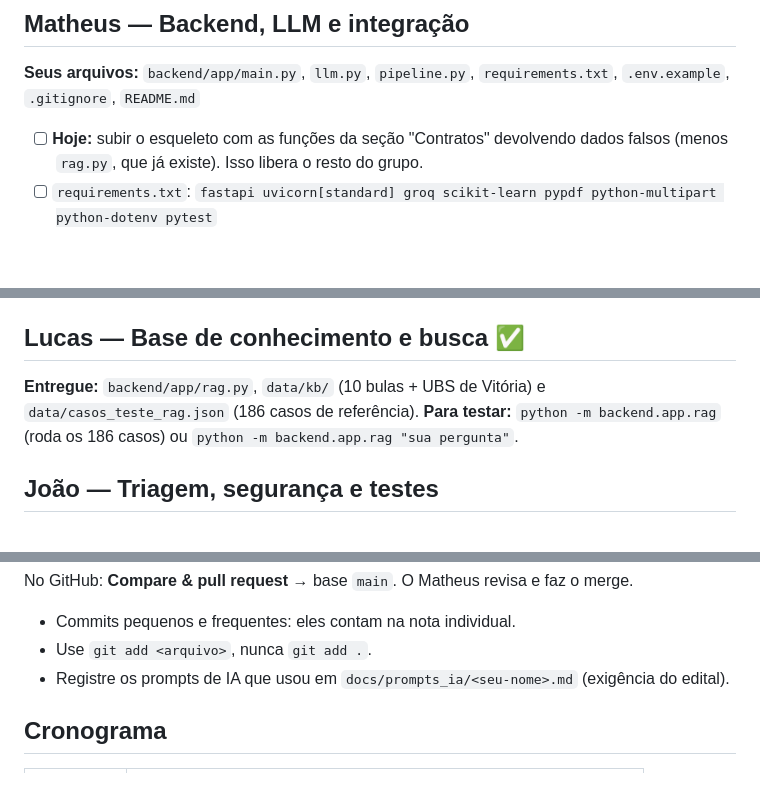
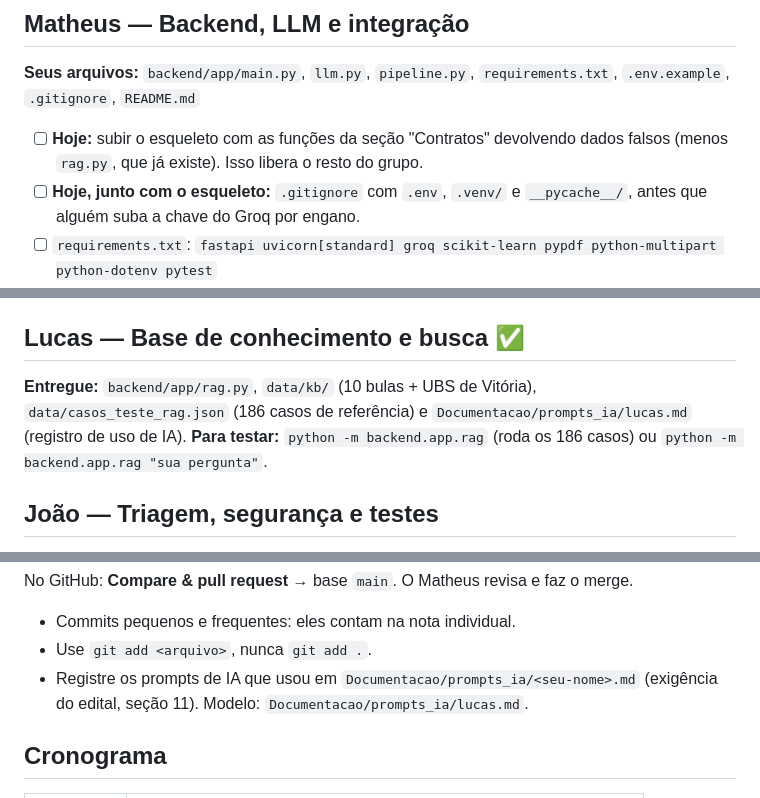
Before and after one commit to MatheusPas/Projeto_Integrador4_AV_de_UBS, a Markdown page: Documentacao/C2_Instrucoes_da_Equipe.md, 3 parts joined by grey strips. Rendered like a GitHub page; blank space fills up the shorter version.

Commit message:
docs: caminho do registro de IA, .gitignore no esqueleto e entrega do Lucas

```diff
--- a/Documentacao/C2_Instrucoes_da_Equipe.md
+++ b/Documentacao/C2_Instrucoes_da_Equipe.md
@@ -22,6 +22,7 @@ Cada pessoa mexe **só nos arquivos da sua parte** (listados abaixo). Assim ning
 **Seus arquivos:** `backend/app/main.py`, `llm.py`, `pipeline.py`, `requirements.txt`, `.env.example`, `.gitignore`, `README.md`
 
 - [ ] **Hoje:** subir o esqueleto com as funções da seção "Contratos" devolvendo dados falsos (menos `rag.py`, que já existe). Isso libera o resto do grupo.
+- [ ] **Hoje, junto com o esqueleto:** `.gitignore` com `.env`, `.venv/` e `__pycache__/`, antes que alguém suba a chave do Groq por engano.
 - [ ] `requirements.txt`: `fastapi uvicorn[standard] groq scikit-learn pypdf python-multipart python-dotenv pytest`
 - [ ] `llm.py`: chamada ao Groq (`llama-3.3-70b-versatile`), devolvendo texto + tokens; erro 429 vira mensagem amigável.
 - [ ] `pipeline.py`: triagem → busca → LLM. Se a triagem disser `encaminhar` ou `fora_escopo`, **não chama o LLM**. Se a busca vier vazia, responde "a fonte não cobre essa dúvida". Toda resposta leva o aviso "não substitui orientação médica ou farmacêutica".
@@ -33,7 +34,7 @@ Cada pessoa mexe **só nos arquivos da sua parte** (listados abaixo). Assim ning
 
 ## Lucas — Base de conhecimento e busca ✅
 
-**Entregue:** `backend/app/rag.py`, `data/kb/` (10 bulas + UBS de Vitória) e `data/casos_teste_rag.json` (186 casos de referência).
+**Entregue:** `backend/app/rag.py`, `data/kb/` (10 bulas + UBS de Vitória), `data/casos_teste_rag.json` (186 casos de referência) e `Documentacao/prompts_ia/lucas.md` (registro de uso de IA).
 **Para testar:** `python -m backend.app.rag` (roda os 186 casos) ou `python -m backend.app.rag "sua pergunta"`.
 
 ## João — Triagem, segurança e testes
@@ -130,7 +131,7 @@ No GitHub: **Compare & pull request** → base `main`. O Matheus revisa e faz o
 
 - Commits pequenos e frequentes: eles contam na nota individual.
 - Use `git add <arquivo>`, nunca `git add .`.
-- Registre os prompts de IA que usou em `docs/prompts_ia/<seu-nome>.md` (exigência do edital).
+- Registre os prompts de IA que usou em `Documentacao/prompts_ia/<seu-nome>.md` (exigência do edital, seção 11). Modelo: `Documentacao/prompts_ia/lucas.md`.
 
 ## Cronograma
 
```
